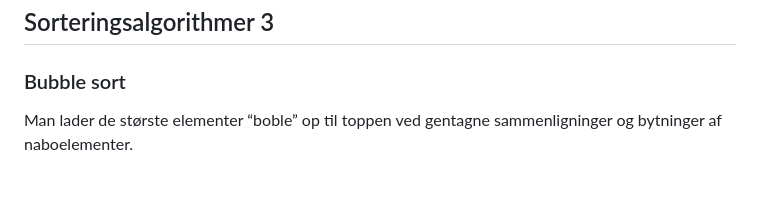
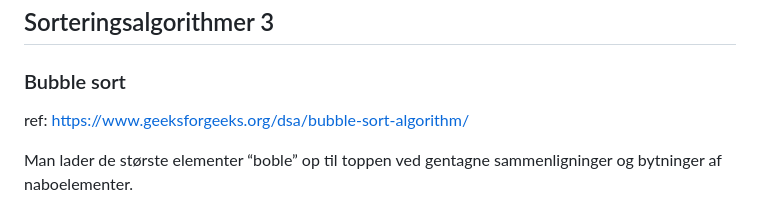
Before and after one commit to FuRong1213-vibenshus/algorithm, a Markdown page: readme.md, the part around one of its changes. Drawn GitHub-style; blank space fills up the shorter version.

```diff
--- a/readme.md
+++ b/readme.md
@@ -50,6 +51,8 @@ og bytter det frem til den korrekte position.
 
 ## Sorteringsalgorithmer 3
 ### Bubble sort
+ref: https://www.geeksforgeeks.org/dsa/bubble-sort-algorithm/
+
 Man lader de største elementer “boble” op til toppen ved gentagne sammenligninger og bytninger af naboelementer.
 
 1. Sammenlign to naboer. Hvis de står forkert, byt dem.
```
Also changed, not shown: other parts of readme.md (+5 -4 lines).
